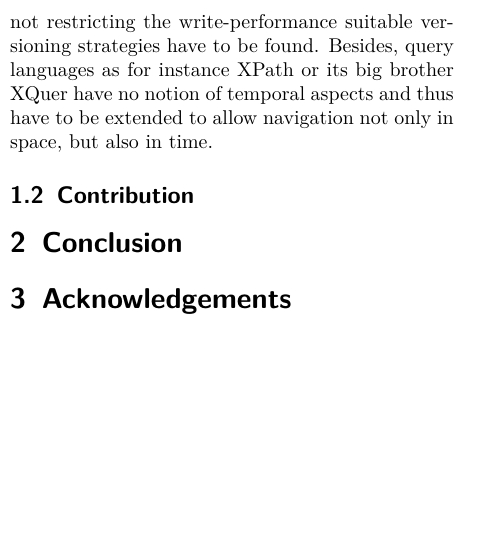
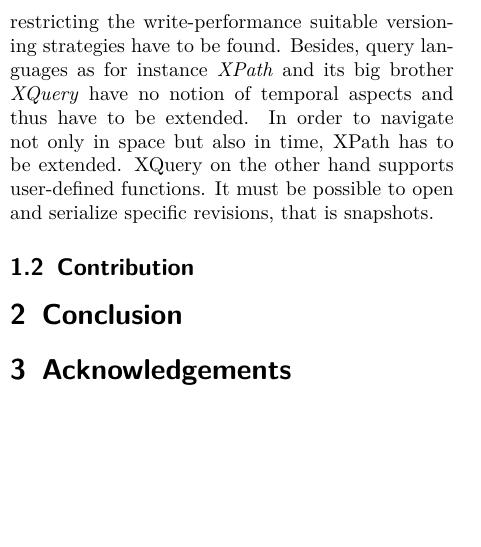
Before and after one commit to sirixdb/sirix-doc, a LaTeX paper (paper/report.tex): part of one column of the page, cut so that both start at the same text. Compiled offline with pdfLaTeX.

Commit message:
first commit

```diff
--- a/paper/report.tex
+++ b/paper/report.tex
@@ -37,7 +37,7 @@ Versioning, Git, SVN, Mercurial, Revision, Diffing, XML, JSON, XQuery, XPath, St
 Storage space follows Moore's Law and doubles approximately every two years. It becomes increasingly tempting to store not only the current version, but all past snapshots of data sets. Hence, it is possible to go back in time in the advent of any kind of failures or unintentional modifications. Furthermore analytical tasks to detect patterns in temporal data are supported, due to the availability of each stored snapshot. Moreover, semi-structured data in the form of tree-structures is very common either in the serialized form as XML-dialects or in the JSON format.
 
 \subsection{Problem Statement}
-By retaining old versions of fine grained trees we face the problem of having to cope with increasingly large data sets. Storing new versions of collections of whole trees is very expensive and inefficient. The storage layer thus has to focus on an effective and efficient page-to-block management for the on-disk storage. In order to support fast queries while not restricting the write-performance suitable versioning strategies have to be found. Besides, query languages as for instance XPath or its big brother XQuer have no notion of temporal aspects and thus have to be extended to allow navigation not only in space, but also in time.
+By retaining old versions of fine grained trees we face the problem of having to cope with increasingly large data sets. Storing new versions of collections of whole trees is very expensive and inefficient. The storage layer thus has to focus on an effective and efficient page-to-block management for the on-disk storage. In order to support fast queries while not restricting the write-performance suitable versioning strategies have to be found. Besides, query languages as for instance \emph{XPath} and its big brother \emph{XQuery} have no notion of temporal aspects and thus have to be extended. In order to navigate not only in space but also in time, XPath has to be extended. XQuery on the other hand supports user-defined functions. It must be possible to open and serialize specific revisions, that is snapshots.
 \subsection{Contribution}
 
 \section{Conclusion}
```
Also changed, not shown: paper/report.pdf.
